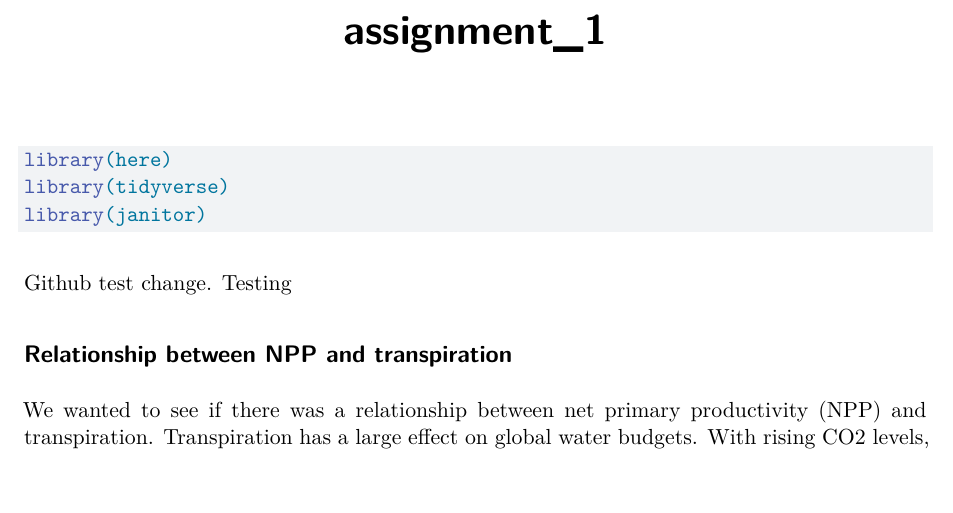
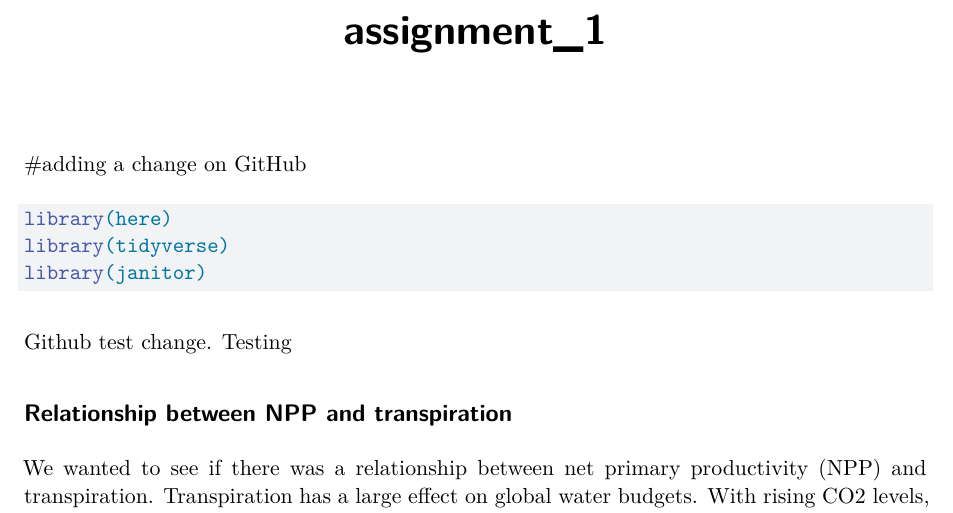
Before and after one commit to ebkhan-peng/computing_git, a Quarto document (Week1/assignment_1.qmd): part of the page, cut so that both start at the same text, the shorter picture padded with empty space. Rendered offline with R 4.5, knitr and Pandoc in place of Quarto, then LaTeX, with nearby package versions; the code chunks are not run, so their results and figures are left out.

Commit message:
added a conflict change on Git

````diff
--- a/Week1/assignment_1.qmd
+++ b/Week1/assignment_1.qmd
@@ -3,7 +3,7 @@ title: "assignment_1"
 format: pdf
 editor: visual
 ---
-
+#adding a change on GitHub
 ```{r}
 library(here)
 library(tidyverse)
````
